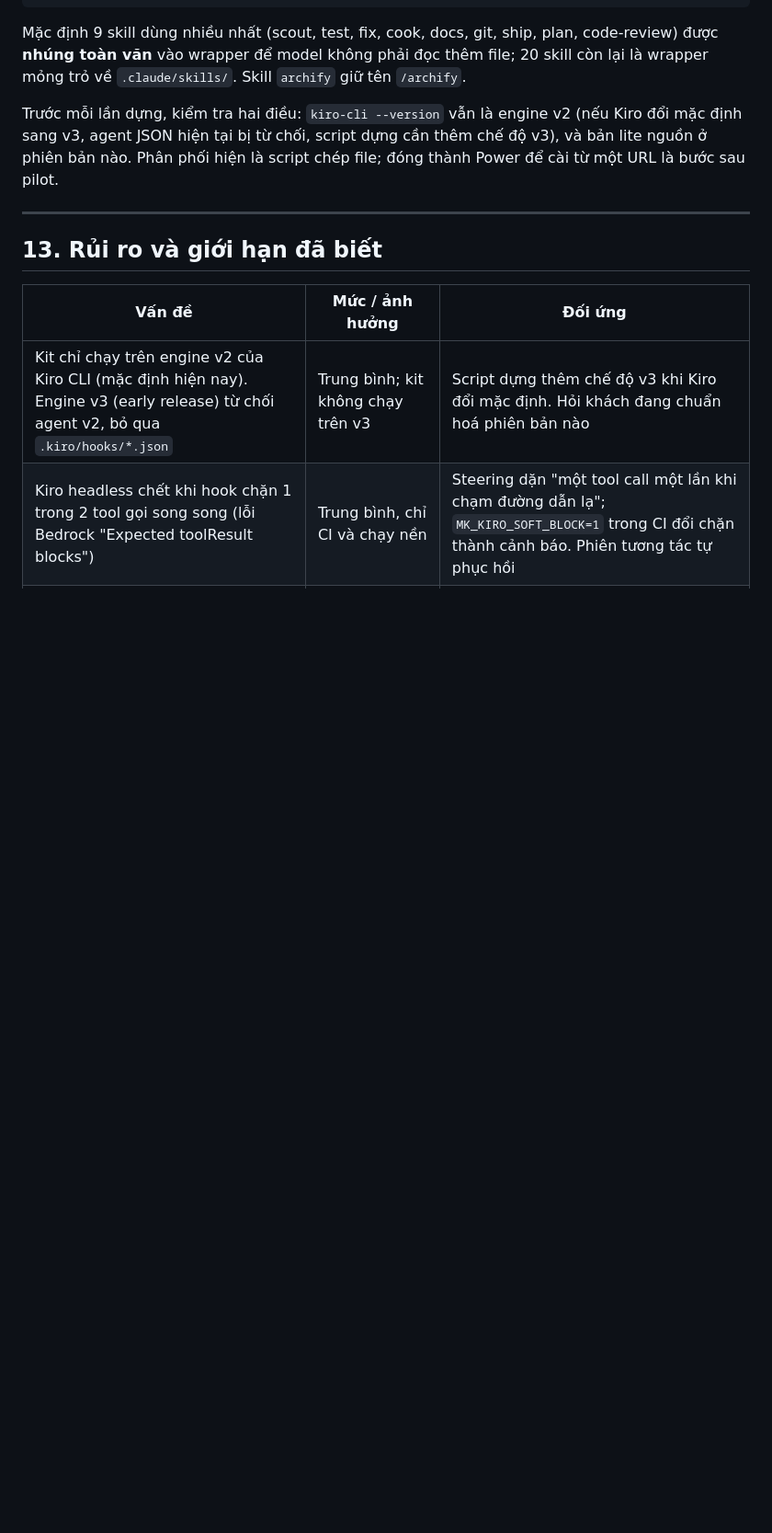
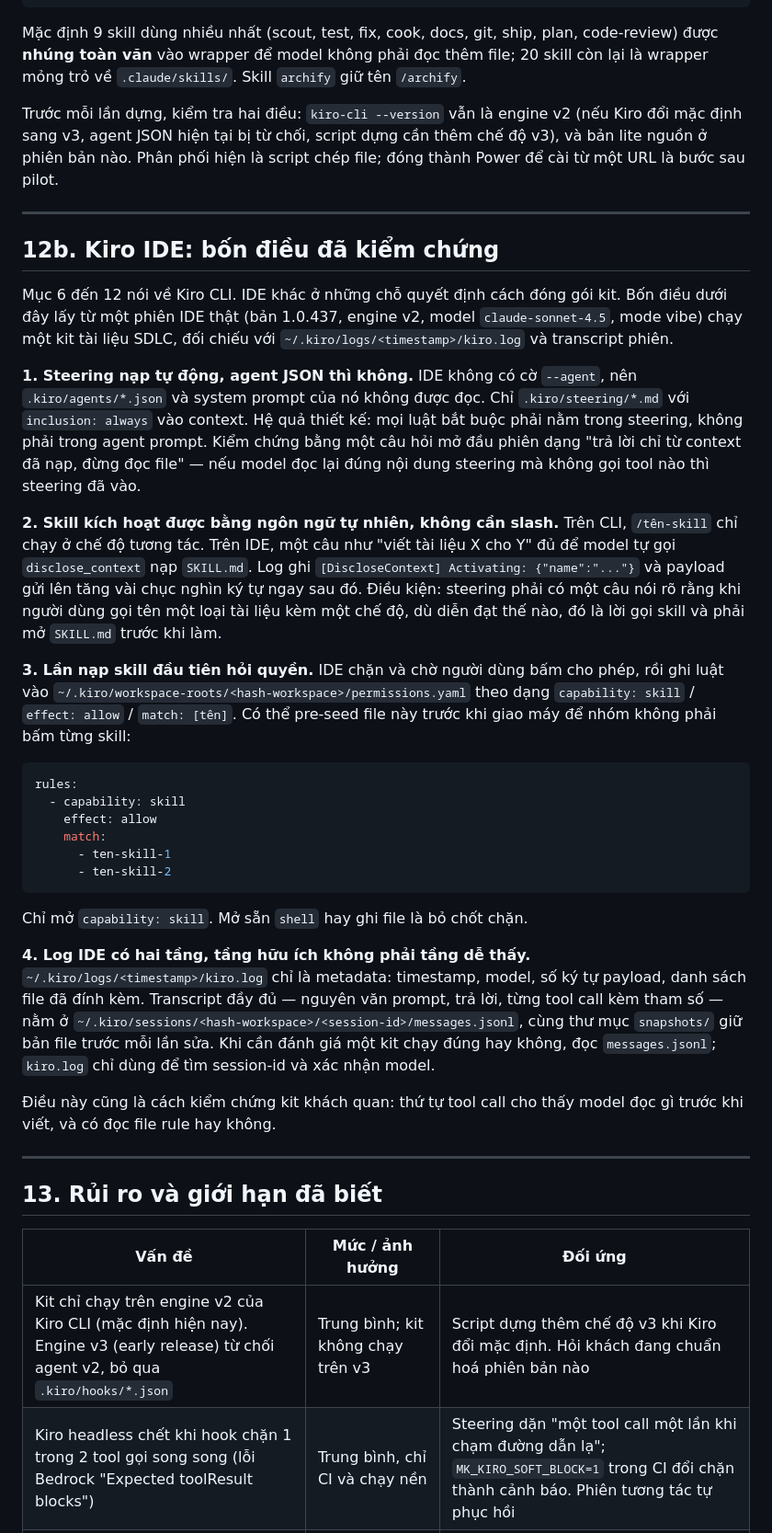
Before and after one commit to phuc-nt/ai-native-for-enterprise, a Markdown page: docs/02-ai-in-sdlc/04-kiro-mk-kit-guide.md, the part around one of its changes. Shown at 92% size. GitHub-like rendering; blank space fills up the shorter version.

Commit message:
docs: add verified Kiro IDE behaviour for steering, skills, permissions and session logs

````diff
--- a/docs/02-ai-in-sdlc/04-kiro-mk-kit-guide.md
+++ b/docs/02-ai-in-sdlc/04-kiro-mk-kit-guide.md
@@ -264,6 +264,59 @@ Trước mỗi lần dựng, kiểm tra hai điều: `kiro-cli --version` vẫn
 
 ---
 
+## 12b. Kiro IDE: bốn điều đã kiểm chứng
+
+Mục 6 đến 12 nói về Kiro CLI. IDE khác ở những chỗ quyết định cách đóng gói kit.
+Bốn điều dưới đây lấy từ một phiên IDE thật (bản 1.0.437, engine v2, model
+`claude-sonnet-4.5`, mode vibe) chạy một kit tài liệu SDLC, đối chiếu với
+`~/.kiro/logs/<timestamp>/kiro.log` và transcript phiên.
+
+**1. Steering nạp tự động, agent JSON thì không.** IDE không có cờ `--agent`,
+nên `.kiro/agents/*.json` và system prompt của nó không được đọc. Chỉ
+`.kiro/steering/*.md` với `inclusion: always` vào context. Hệ quả thiết kế: mọi
+luật bắt buộc phải nằm trong steering, không phải trong agent prompt. Kiểm
+chứng bằng một câu hỏi mở đầu phiên dạng "trả lời chỉ từ context đã nạp, đừng
+đọc file" — nếu model đọc lại đúng nội dung steering mà không gọi tool nào thì
+steering đã vào.
+
+**2. Skill kích hoạt được bằng ngôn ngữ tự nhiên, không cần slash.** Trên CLI,
+`/tên-skill` chỉ chạy ở chế độ tương tác. Trên IDE, một câu như "viết tài liệu
+X cho Y" đủ để model tự gọi `disclose_context` nạp `SKILL.md`. Log ghi
+`[DiscloseContext] Activating: {"name":"..."}` và payload gửi lên tăng vài chục
+nghìn ký tự ngay sau đó. Điều kiện: steering phải có một câu nói rõ rằng khi
+người dùng gọi tên một loại tài liệu kèm một chế độ, dù diễn đạt thế nào, đó là
+lời gọi skill và phải mở `SKILL.md` trước khi làm.
+
+**3. Lần nạp skill đầu tiên hỏi quyền.** IDE chặn và chờ người dùng bấm cho
+phép, rồi ghi luật vào `~/.kiro/workspace-roots/<hash-workspace>/permissions.yaml`
+theo dạng `capability: skill` / `effect: allow` / `match: [tên]`. Có thể
+pre-seed file này trước khi giao máy để nhóm không phải bấm từng skill:
+
+```yaml
+rules:
+  - capability: skill
+    effect: allow
+    match:
+      - ten-skill-1
+      - ten-skill-2
+```
+
+Chỉ mở `capability: skill`. Mở sẵn `shell` hay ghi file là bỏ chốt chặn.
+
+**4. Log IDE có hai tầng, tầng hữu ích không phải tầng dễ thấy.**
+`~/.kiro/logs/<timestamp>/kiro.log` chỉ là metadata: timestamp, model, số ký tự
+payload, danh sách file đã đính kèm. Transcript đầy đủ — nguyên văn prompt, trả
+lời, từng tool call kèm tham số — nằm ở
+`~/.kiro/sessions/<hash-workspace>/<session-id>/messages.jsonl`, cùng thư mục
+`snapshots/` giữ bản file trước mỗi lần sửa. Khi cần đánh giá một kit chạy đúng
+hay không, đọc `messages.jsonl`; `kiro.log` chỉ dùng để tìm session-id và xác
+nhận model.
+
+Điều này cũng là cách kiểm chứng kit khách quan: thứ tự tool call cho thấy model
+đọc gì trước khi viết, và có đọc file rule hay không.
+
+---
+
 ## 13. Rủi ro và giới hạn đã biết
 
 | Vấn đề | Mức / ảnh hưởng | Đối ứng |
````
Also changed, not shown: other parts of docs/02-ai-in-sdlc/04-kiro-mk-kit-guide.md (+2 -2 lines).
